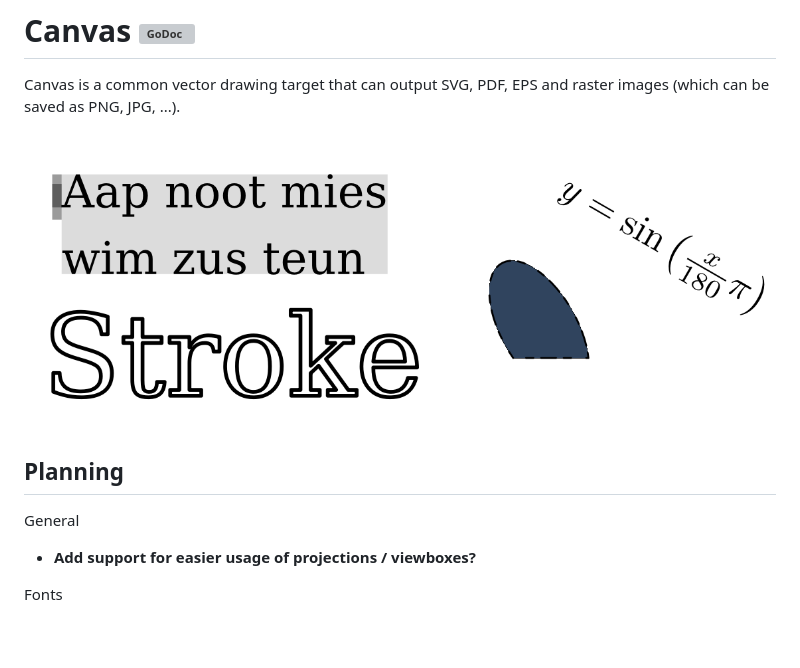
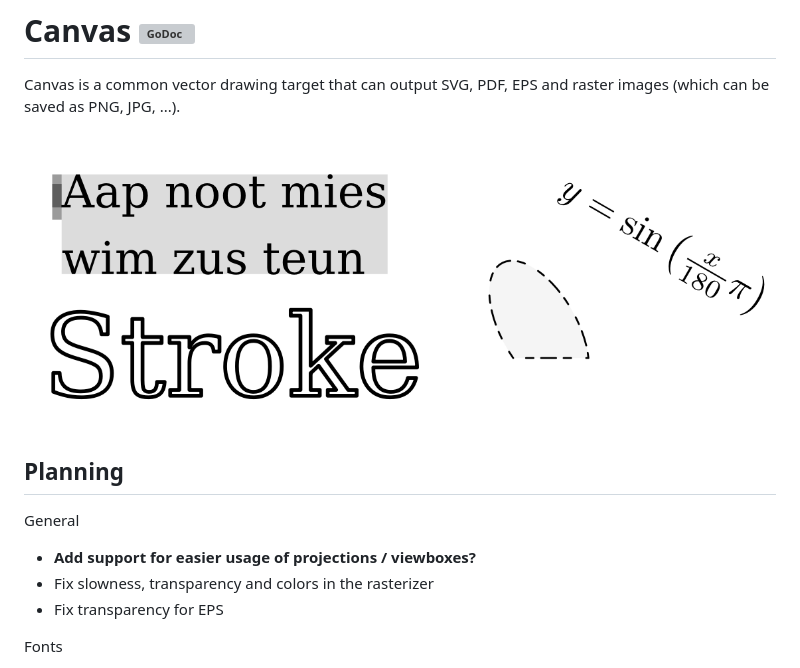
Before and after one commit to tdewolff/canvas, a Markdown page: README.md, the part around the change. Drawn GitHub-style; pictures changed too: example/example.png; blank space fills up the shorter version; grey boxes are pictures that could not be loaded.

Commit message:
Fix colors

```diff
--- a/README.md
+++ b/README.md
@@ -10,6 +10,8 @@ Canvas is a common vector drawing target that can output SVG, PDF, EPS and raste
 General
 
 * **Add support for easier usage of projections / viewboxes?**
+* Fix slowness, transparency and colors in the rasterizer
+* Fix transparency for EPS
 
 Fonts
 
```
Also changed, not shown: 1 other file.
